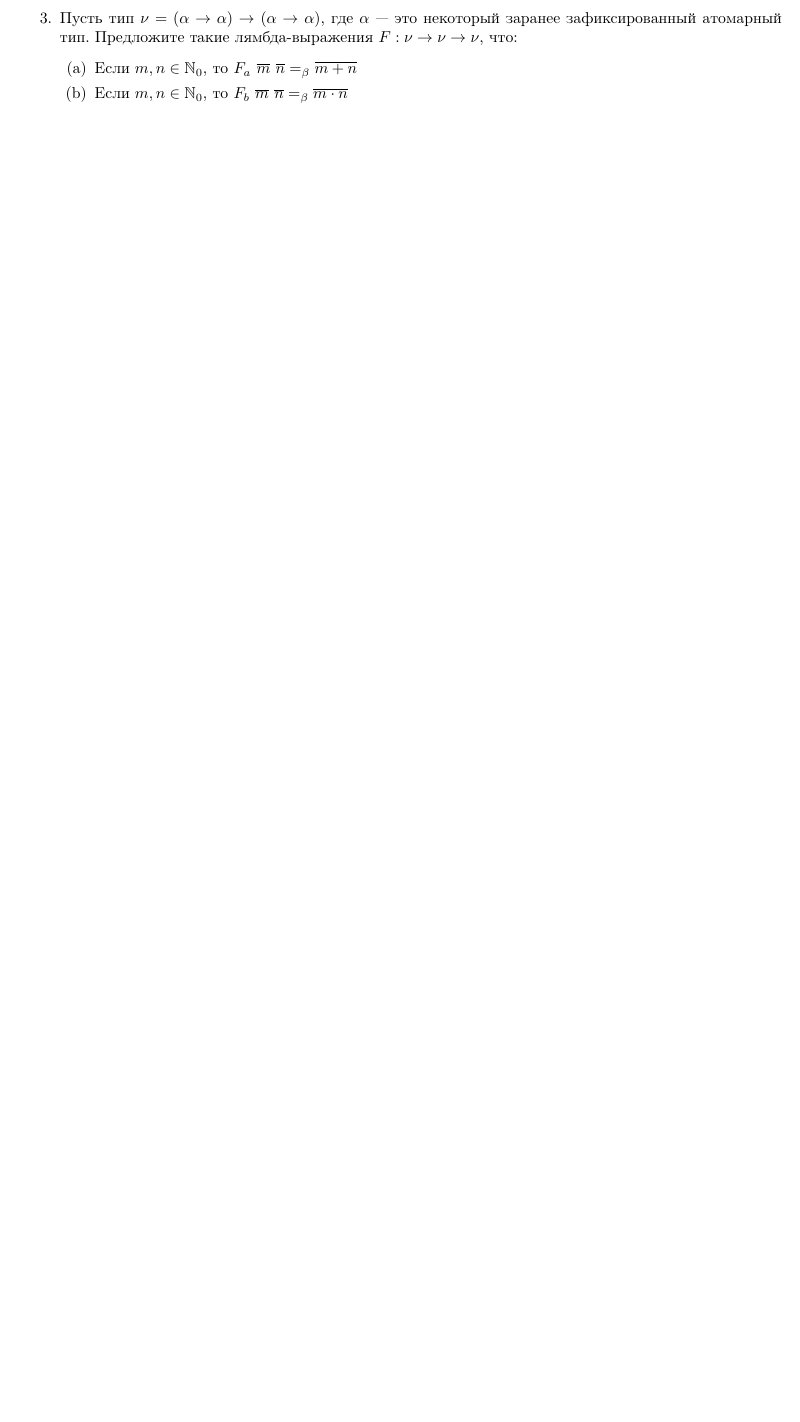
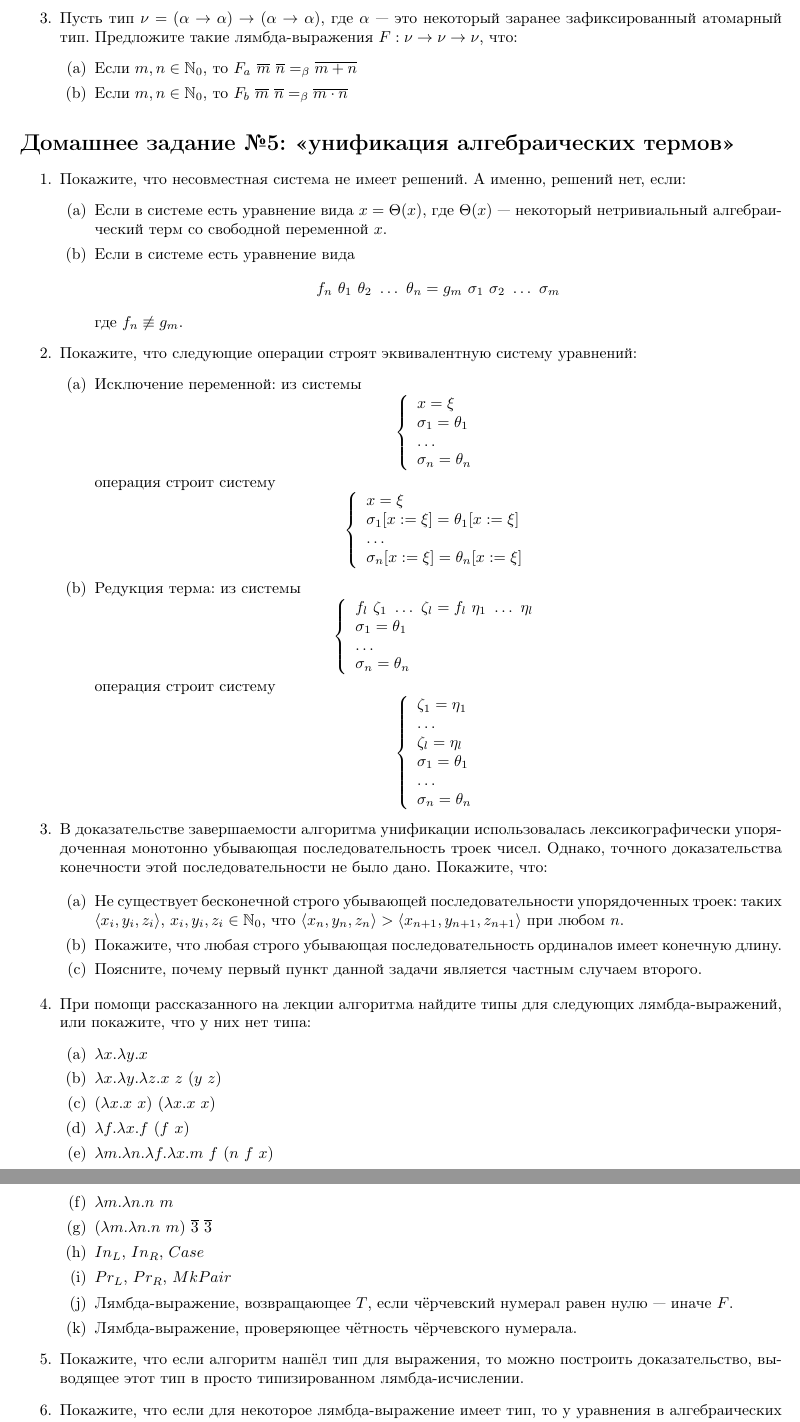
Before and after one commit to shd/tt2019, a LaTeX document (hw-theory.tex): part of page 6 of 6 before the commit and two parts of pages 6 and 7 of 7 after it, the two joined at a grey line, cut so that both start at the same text, the shorter picture padded with empty space. Compiled offline with pdfLaTeX.

Commit message:
HW 5, lection info

```diff
--- a/hw-theory.tex
+++ b/hw-theory.tex
@@ -407,3 +407,67 @@ $\alpha$ --- это некоторый заранее зафиксированн
 
 \end{enumerate}
 
+\section*{Домашнее задание №5: <<унификация алгебраических термов>>}
+\begin{enumerate}
+
+\item Покажите, что несовместная система не имеет решений. А именно, решений нет, если:
+\begin{enumerate}
+\item Если в системе есть уравнение вида $x = \Theta(x)$, где $\Theta(x)$ --- некоторый
+нетривиальный алгебраический терм со свободной переменной $x$.
+\item Если в системе есть уравнение вида $$f_n\ \theta_1\ \theta_2\ \dots\ \theta_n = g_m\ \sigma_1\ \sigma_2\ \dots\ \sigma_m$$
+где $f_n \not\equiv g_m$.
+\end{enumerate}
+
+\item Покажите, что следующие операции строят эквивалентную систему уравнений:
+\begin{enumerate}
+\item Исключение переменной: из системы
+$$\left\{
+\begin{array}{l}x = \xi\\\sigma_1 = \theta_1\\\dots\\\sigma_n=\theta_n\end{array}\right.$$
+операция строит систему
+$$\left\{
+\begin{array}{l}x = \xi\\\sigma_1[x := \xi] = \theta_1[x := \xi]\\\dots\\\sigma_n[x:=\xi]=\theta_n[x := \xi]
+\end{array}\right.$$
+
+\item Редукция терма: из системы
+$$\left\{
+\begin{array}{l}f_l\ \zeta_1\ \dots\ \zeta_l = f_l\ \eta_1\ \dots\ \eta_l\\
+\sigma_1 = \theta_1\\\dots\\\sigma_n=\theta_n\end{array}\right.$$
+операция строит систему
+$$\left\{
+\begin{array}{l}\zeta_1 = \eta_1\\\dots\\\zeta_l = \eta_l\\
+\sigma_1 = \theta_1\\\dots\\\sigma_n=\theta_n\end{array}\right.$$
+
+\end{enumerate}
+
+\item В доказательстве завершаемости алгоритма унификации использовалась лексикографически
+упорядоченная монотонно убывающая последовательность троек чисел. Однако, точного доказательства
+конечности этой последовательности не было дано. Покажите, что:
+
+\begin{enumerate}
+\item Не существует бесконечной строго убывающей последовательности упорядоченных троек:
+таких $\langle x_i, y_i, z_i\rangle$, $x_i,y_i,z_i \in\mathbb{N}_0$, что
+$\langle x_n, y_n, z_n\rangle > \langle x_{n+1}, y_{n+1}, z_{n+1} \rangle$ при любом $n$.
+\item Покажите, что любая строго убывающая последовательность ординалов имеет конечную длину.
+\item Поясните, почему первый пункт данной задачи является частным случаем второго.
+\end{enumerate}
+
+\item При помощи рассказанного на лекции алгоритма найдите типы для следующих лямбда-выражений, или покажите,
+что у них нет типа:
+\begin{enumerate}
+\item $\lambda x.\lambda y.x$
+\item $\lambda x.\lambda y.\lambda z.x\ z\ (y\ z)$
+\item $(\lambda x.x\ x)\ (\lambda x.x\ x)$
+\item $\lambda f.\lambda x.f\ (f\ x)$
+\item $\lambda m.\lambda n.\lambda f.\lambda x.m\ f\ (n\ f\ x)$
+\item $\lambda m.\lambda n.n\ m$
+\item $(\lambda m.\lambda n.n\ m)\ \overline{3}\ \overline{3}$
+\item $In_L$, $In_R$, $Case$
+\item $Pr_L$, $Pr_R$, $MkPair$
+\item Лямбда-выражение, возвращающее $T$, если чёрчевский нумерал равен нулю --- иначе $F$.
+\item Лямбда-выражение, проверяющее чётность чёрчевского нумерала.
+\end{enumerate}
+
+\item Покажите, что если алгоритм нашёл тип для выражения, то можно построить доказательство,
+выводящее этот тип в просто типизированном лямбда-исчислении.
+
+\item Покажите, что если для некоторое лямбда-выражение имеет тип, то у уравнения в алгебраических
```
Also changed, not shown: README.md, hw-theory.pdf, hw-theory.tex (12 more changed lines).
